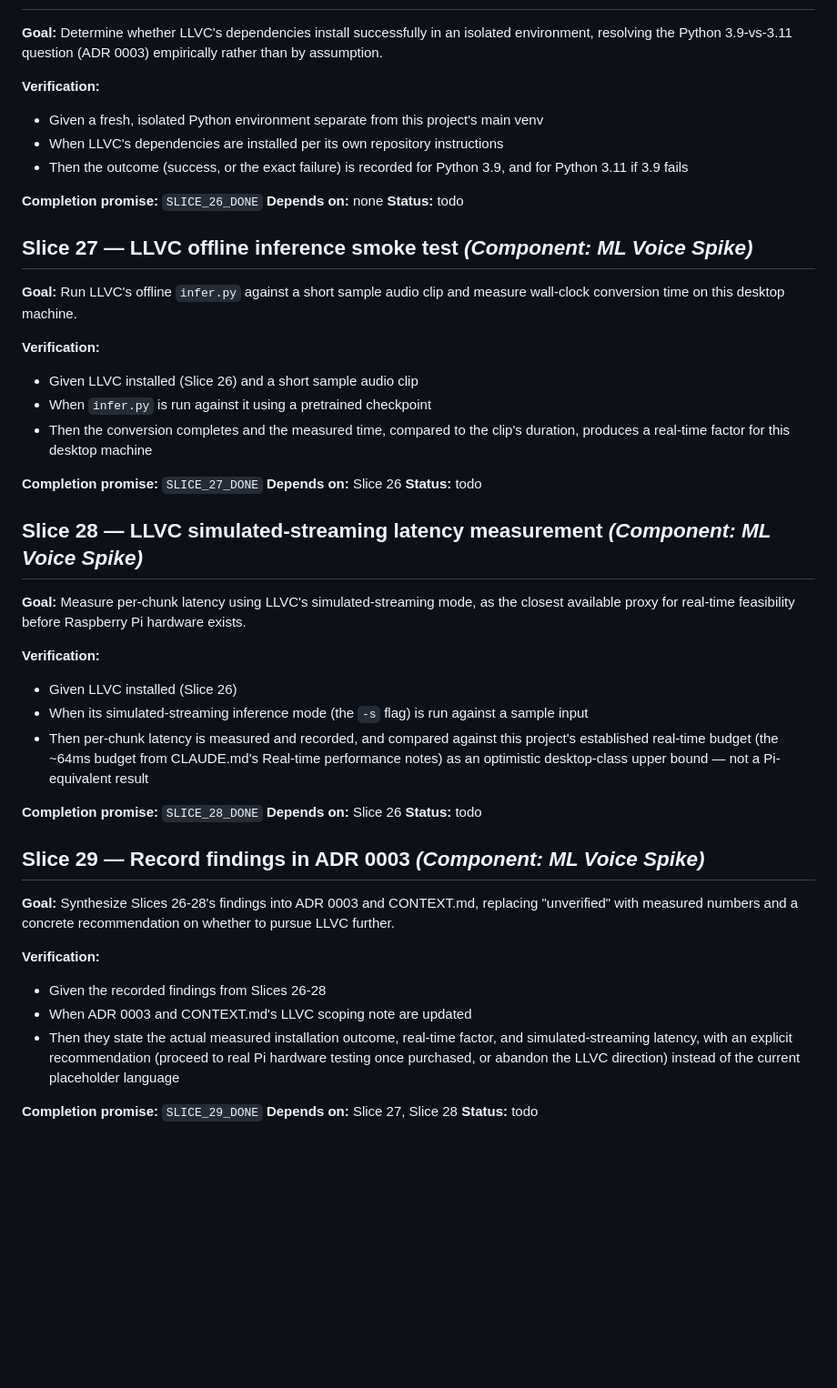
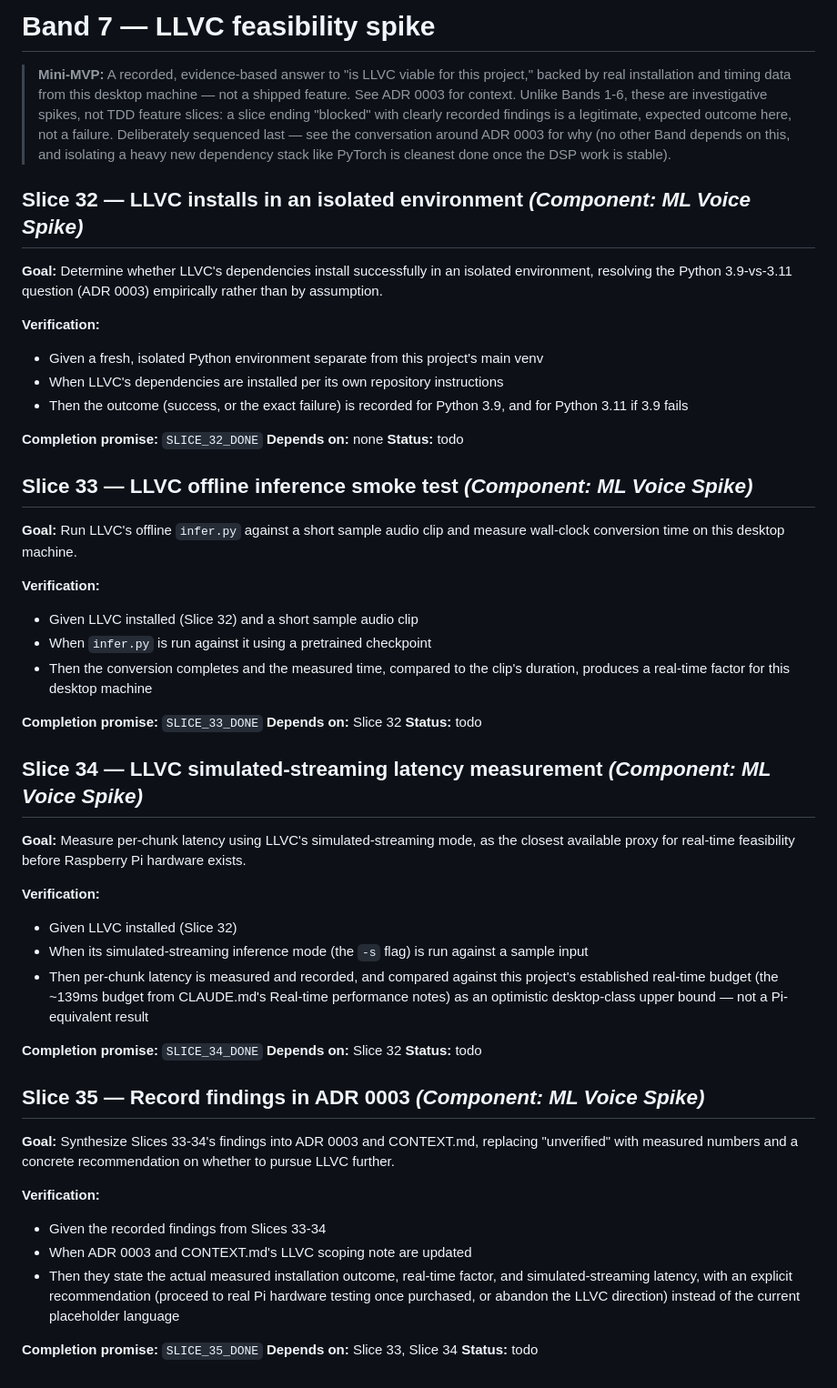
Before and after one commit to Elliot-JW-Richardson/voiceChanger, a Markdown page: SLICES.md, the part around one of its changes. Shown at 91% size. Rendered like a GitHub page; blank space fills up the shorter version.

```diff
--- a/SLICES.md
+++ b/SLICES.md
@@ -362,3 +441,7 @@
+# Band 7 — LLVC feasibility spike
+> **Mini-MVP:** A recorded, evidence-based answer to "is LLVC viable for this project," backed by real installation and timing data from this desktop machine — not a shipped feature. See ADR 0003 for context. Unlike Bands 1-6, these are investigative spikes, not TDD feature slices: a slice ending "blocked" with clearly recorded findings is a legitimate, expected outcome here, not a failure. Deliberately sequenced last — see the conversation around ADR 0003 for why (no other Band depends on this, and isolating a heavy new dependency stack like PyTorch is cleanest done once the DSP work is stable).
+
+## Slice 32 — LLVC installs in an isolated environment  _(Component: ML Voice Spike)_
 
 **Goal:** Determine whether LLVC's dependencies install successfully in an isolated environment, resolving the Python 3.9-vs-3.11 question (ADR 0003) empirically rather than by assumption.
 
@@ -367,45 +450,45 @@
 - When LLVC's dependencies are installed per its own repository instructions
 - Then the outcome (success, or the exact failure) is recorded for Python 3.9, and for Python 3.11 if 3.9 fails
 
-**Completion promise:** `SLICE_26_DONE`
+**Completion promise:** `SLICE_32_DONE`
 **Depends on:** none
 **Status:** todo
 
-## Slice 27 — LLVC offline inference smoke test  _(Component: ML Voice Spike)_
+## Slice 33 — LLVC offline inference smoke test  _(Component: ML Voice Spike)_
 
 **Goal:** Run LLVC's offline `infer.py` against a short sample audio clip and measure wall-clock conversion time on this desktop machine.
 
 **Verification:**
-- Given LLVC installed (Slice 26) and a short sample audio clip
+- Given LLVC installed (Slice 32) and a short sample audio clip
 - When `infer.py` is run against it using a pretrained checkpoint
 - Then the conversion completes and the measured time, compared to the clip's duration, produces a real-time factor for this desktop machine
 
-**Completion promise:** `SLICE_27_DONE`
-**Depends on:** Slice 26
+**Completion promise:** `SLICE_33_DONE`
+**Depends on:** Slice 32
 **Status:** todo
 
-## Slice 28 — LLVC simulated-streaming latency measurement  _(Component: ML Voice Spike)_
+## Slice 34 — LLVC simulated-streaming latency measurement  _(Component: ML Voice Spike)_
 
 **Goal:** Measure per-chunk latency using LLVC's simulated-streaming mode, as the closest available proxy for real-time feasibility before Raspberry Pi hardware exists.
 
 **Verification:**
-- Given LLVC installed (Slice 26)
+- Given LLVC installed (Slice 32)
 - When its simulated-streaming inference mode (the `-s` flag) is run against a sample input
-- Then per-chunk latency is measured and recorded, and compared against this project's established real-time budget (the ~64ms budget from CLAUDE.md's Real-time performance notes) as an optimistic desktop-class upper bound — not a Pi-equivalent result
+- Then per-chunk latency is measured and recorded, and compared against this project's established real-time budget (the ~139ms budget from CLAUDE.md's Real-time performance notes) as an optimistic desktop-class upper bound — not a Pi-equivalent result
 
-**Completion promise:** `SLICE_28_DONE`
-**Depends on:** Slice 26
+**Completion promise:** `SLICE_34_DONE`
+**Depends on:** Slice 32
 **Status:** todo
 
-## Slice 29 — Record findings in ADR 0003  _(Component: ML Voice Spike)_
+## Slice 35 — Record findings in ADR 0003  _(Component: ML Voice Spike)_
 
-**Goal:** Synthesize Slices 26-28's findings into ADR 0003 and CONTEXT.md, replacing "unverified" with measured numbers and a concrete recommendation on whether to pursue LLVC further.
+**Goal:** Synthesize Slices 33-34's findings into ADR 0003 and CONTEXT.md, replacing "unverified" with measured numbers and a concrete recommendation on whether to pursue LLVC further.
 
 **Verification:**
-- Given the recorded findings from Slices 26-28
+- Given the recorded findings from Slices 33-34
 - When ADR 0003 and CONTEXT.md's LLVC scoping note are updated
 - Then they state the actual measured installation outcome, real-time factor, and simulated-streaming latency, with an explicit recommendation (proceed to real Pi hardware testing once purchased, or abandon the LLVC direction) instead of the current placeholder language
 
-**Completion promise:** `SLICE_29_DONE`
-**Depends on:** Slice 27, Slice 28
+**Completion promise:** `SLICE_35_DONE`
+**Depends on:** Slice 33, Slice 34
 **Status:** todo
```
Also changed, not shown: other parts of SLICES.md (+82 -3 lines).
